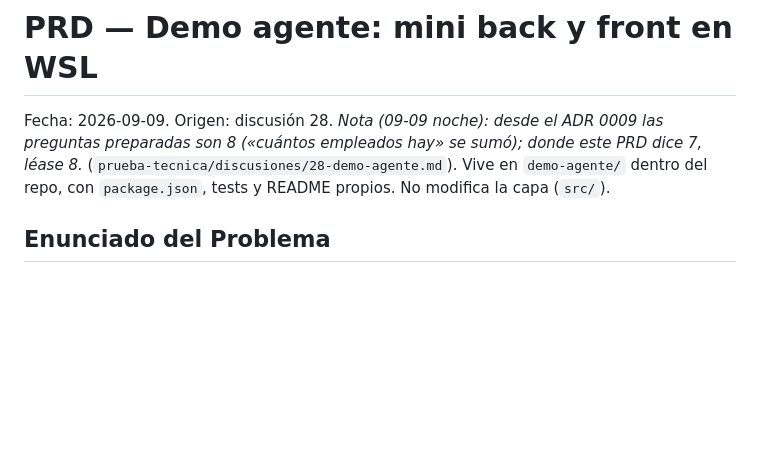
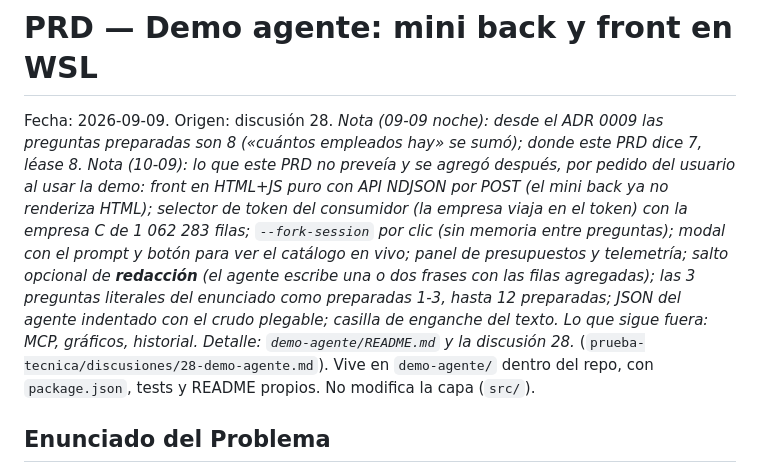
Before and after one commit to zelariuz/prueba-tecnica-buk, a Markdown page: prds/prd-demo-agente.md, the part around the change. GitHub-like rendering; blank space fills up the shorter version.

```diff
--- a/prds/prd-demo-agente.md
+++ b/prds/prd-demo-agente.md
@@ -1,6 +1,7 @@
 # PRD — Demo agente: mini back y front en WSL
 
-Fecha: 2026-09-09. Origen: discusión 28. *Nota (09-09 noche): desde el ADR 0009 las preguntas preparadas son 8 («cuántos empleados hay» se sumó); donde este PRD dice 7, léase 8.* (`prueba-tecnica/discusiones/28-demo-agente.md`).
+Fecha: 2026-09-09. Origen: discusión 28. *Nota (09-09 noche): desde el ADR 0009 las preguntas preparadas son 8 («cuántos empleados hay» se sumó); donde este PRD dice 7, léase 8.*
+*Nota (10-09): lo que este PRD no preveía y se agregó después, por pedido del usuario al usar la demo: front en HTML+JS puro con API NDJSON por POST (el mini back ya no renderiza HTML); selector de token del consumidor (la empresa viaja en el token) con la empresa C de 1 062 283 filas; `--fork-session` por clic (sin memoria entre preguntas); modal con el prompt y botón para ver el catálogo en vivo; panel de presupuestos y telemetría; salto opcional de **redacción** (el agente escribe una o dos frases con las filas agregadas); las 3 preguntas literales del enunciado como preparadas 1-3, hasta 12 preparadas; JSON del agente indentado con el crudo plegable; casilla de enganche del texto. Lo que sigue fuera: MCP, gráficos, historial. Detalle: `demo-agente/README.md` y la discusión 28.* (`prueba-tecnica/discusiones/28-demo-agente.md`).
 Vive en `demo-agente/` dentro del repo, con `package.json`, tests y README propios.
 No modifica la capa (`src/`).
 
```
Also changed, not shown: prds/prd-capa-semantica.md (+23 -0 lines).
